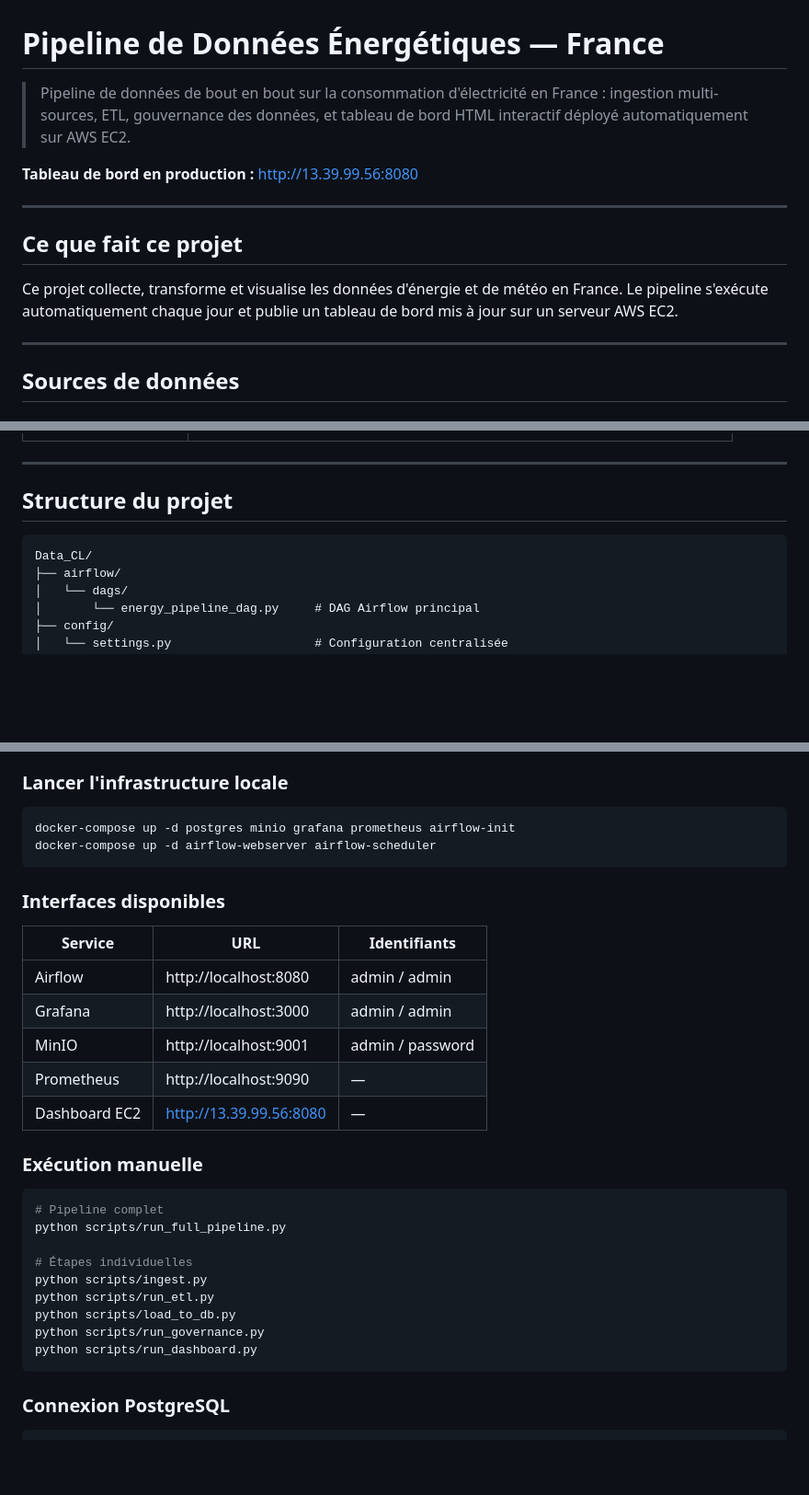
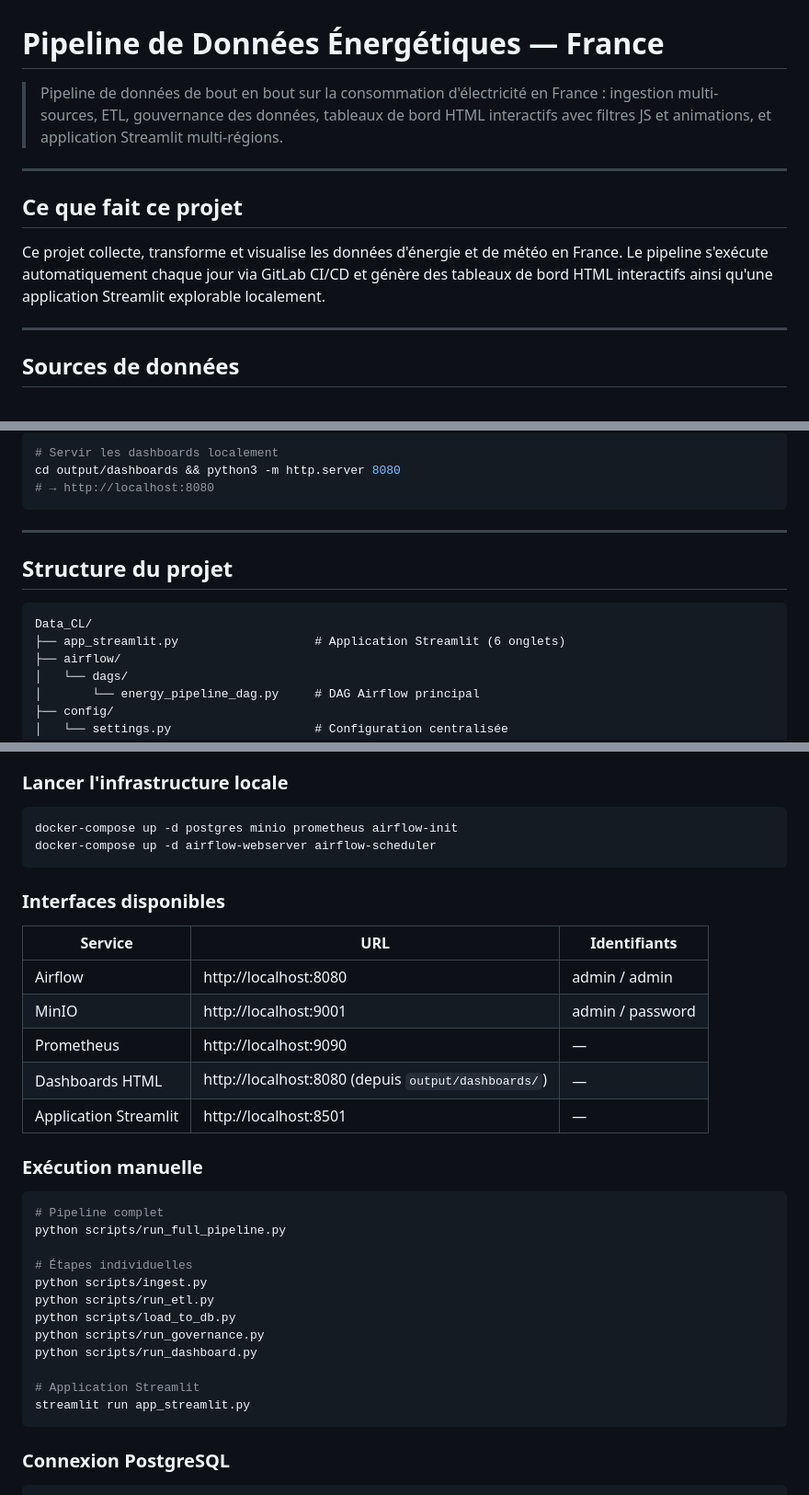
Before and after one commit to Rimiscky/Data_CL, a Markdown page: README.md, 3 parts joined by grey strips. Shown at 92% size. Rendered like a GitHub page; blank space fills up the shorter version.

````diff
--- a/README.md
+++ b/README.md
@@ -1,14 +1,12 @@
 # Pipeline de Données Énergétiques — France
 
-> Pipeline de données de bout en bout sur la consommation d'électricité en France : ingestion multi-sources, ETL, gouvernance des données, et tableau de bord HTML interactif déployé automatiquement sur AWS EC2.
-
-**Tableau de bord en production :** http://13.39.99.56:8080
+> Pipeline de données de bout en bout sur la consommation d'électricité en France : ingestion multi-sources, ETL, gouvernance des données, tableaux de bord HTML interactifs avec filtres JS et animations, et application Streamlit multi-régions.
 
 ---
 
 ## Ce que fait ce projet
 
-Ce projet collecte, transforme et visualise les données d'énergie et de météo en France. Le pipeline s'exécute automatiquement chaque jour et publie un tableau de bord mis à jour sur un serveur AWS EC2.
+Ce projet collecte, transforme et visualise les données d'énergie et de météo en France. Le pipeline s'exécute automatiquement chaque jour via GitLab CI/CD et génère des tableaux de bord HTML interactifs ainsi qu'une application Streamlit explorable localement.
 
 ---
 
@@ -152,3 +198,8 @@ Entrepôt (data/warehouse/)
+```bash
+# Servir les dashboards localement
+cd output/dashboards && python3 -m http.server 8080
+# → http://localhost:8080
+```
 
 ---
 
@@ -156,6 +207,7 @@ Entrepôt (data/warehouse/)
 
 ```
 Data_CL/
+├── app_streamlit.py                   # Application Streamlit (6 onglets)
 ├── airflow/
 │   └── dags/
 │       └── energy_pipeline_dag.py     # DAG Airflow principal
@@ -218,7 +275,7 @@ Data_CL/
 ### Lancer l'infrastructure locale
 
 ```bash
-docker-compose up -d postgres minio grafana prometheus airflow-init
+docker-compose up -d postgres minio prometheus airflow-init
 docker-compose up -d airflow-webserver airflow-scheduler
 ```
 
@@ -227,10 +284,10 @@ docker-compose up -d airflow-webserver airflow-scheduler
 | Service | URL | Identifiants |
 |---|---|---|
 | Airflow | http://localhost:8080 | admin / admin |
-| Grafana | http://localhost:3000 | admin / admin |
 | MinIO | http://localhost:9001 | admin / password |
 | Prometheus | http://localhost:9090 | — |
-| Dashboard EC2 | http://13.39.99.56:8080 | — |
+| Dashboards HTML | http://localhost:8080 (depuis `output/dashboards/`) | — |
+| Application Streamlit | http://localhost:8501 | — |
 
 ### Exécution manuelle
 
@@ -244,6 +301,9 @@ python scripts/run_etl.py
 python scripts/load_to_db.py
 python scripts/run_governance.py
 python scripts/run_dashboard.py
+
+# Application Streamlit
+streamlit run app_streamlit.py
 ```
 
 ### Connexion PostgreSQL
````
Also changed, not shown: other parts of README.md (+71 -18 lines).
